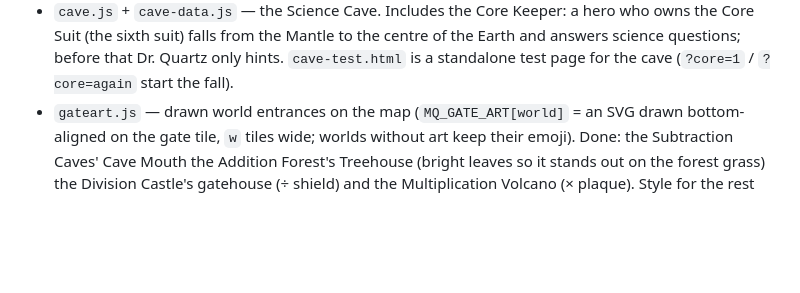
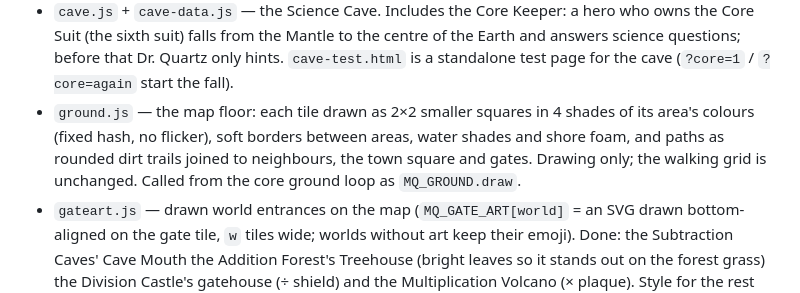
Before and after one commit to mlcassara-ai/kid-games, a Markdown page: CLAUDE.md, the part around the change. Drawn GitHub-style; blank space fills up the shorter version.

Commit message:
CLAUDE.md: map ground
Co-Authored-By: Claude Opus 5.5 <noreply@anthropic.com>

```diff
--- a/CLAUDE.md
+++ b/CLAUDE.md
@@ -81,6 +81,7 @@ Adaptive math battles plus a village of side activities, for grades 1–12 and a
 - `bpscene.js` — Battle Pets scenery: a parallax world per stage (forest, crystal caves, volcano, castle, desert dig site) drawn in code, sky by crown (day, sunset, stormy night), the Grey Goblin draining the colour, drawn bases that crack, lane scuffs. Decoration only (`window.BPScene`).
 - `innerspace.js` — Ozzy's Inner Space ride (Shrink Tickets). Its music is `audio/inner-space-studio.mp3` (the owner's Suno version of the live tune in `music.js`). After a kid's first ride the shrink-down is an ⏩ express (🐢 Slow tour brings back every stop).
 - `cave.js` + `cave-data.js` — the Science Cave. Includes the Core Keeper: a hero who owns the Core Suit (the sixth suit) falls from the Mantle to the centre of the Earth and answers science questions; before that Dr. Quartz only hints. `cave-test.html` is a standalone test page for the cave (`?core=1` / `?core=again` start the fall).
+- `ground.js` — the map floor: each tile drawn as 2×2 smaller squares in 4 shades of its area's colours (fixed hash, no flicker), soft borders between areas, water shades and shore foam, and paths as rounded dirt trails joined to neighbours, the town square and gates. Drawing only; the walking grid is unchanged. Called from the core ground loop as `MQ_GROUND.draw`.
 - `gateart.js` — drawn world entrances on the map (`MQ_GATE_ART[world]` = an SVG drawn bottom-aligned on the gate tile, `w` tiles wide; worlds without art keep their emoji). Done: the Subtraction Caves' Cave Mouth the Addition Forest's Treehouse (bright leaves so it stands out on the forest grass) the Division Castle's gatehouse (÷ shield) and the Multiplication Volcano (× plaque). Style for the rest (owner-approved): bold dark-brown outlines, flat shaded colours, a doorway whose inside is darker and darker bands, and the world's math sign on the keystone/plaque.
 - `train.js` — the Town Train (coming soon): a track across the plaza's bottom row from the brick Depot (west, where the train lives) to a side-view hill with a tunnel (east) (tiles 15–17 and 27–29), a side-view track and a 🚉 departure board near the middle; signs "Depot" (west) and "Discovery Zone" (east). A train comes every 15 min of map time (the first 1–15 min in), stops ~16 s ("All aboard!", whistle) and leaves; the board's card has a free 🔔 bell (train within 60 s) or a 10-coin call (right away). Getting on says the Discovery Zone will open October 15th. Visitors (Kind Teacher, Dr. Quartz, Principal Wise, Ms. Rosa, Elder Wiz, Pet Keeper) appear beside the stopped train and walk into Town, or walk out and vanish into it; nobody is drawn riding. Core hooks in index.html: `MQ_WORLD` (tiles), `MQ_MAPDRAW` (per-frame drawing), `MQ_NPC` (tap handlers).
 - `teach.js` — 🧠 Teach me: on the wrong-answer card of a plain ➕ ➖ ✖️ ➗ fact (levels 1–10, numbers under 1000 for ➕ ➖) a button walks the kid through one well-known strategy in small steps they answer (make a ten, near doubles, back through ten, round and adjust, 9s = 10s minus one group, chunk it for ➗…), then ✏️ Try one like it (`genQ` at the same level, same strategy). Practice only: no stats or coins. Steps are built as little sums so they are right by construction; the smoke test checks every level. Counts in `p.teach` for Parent Corner.
```
